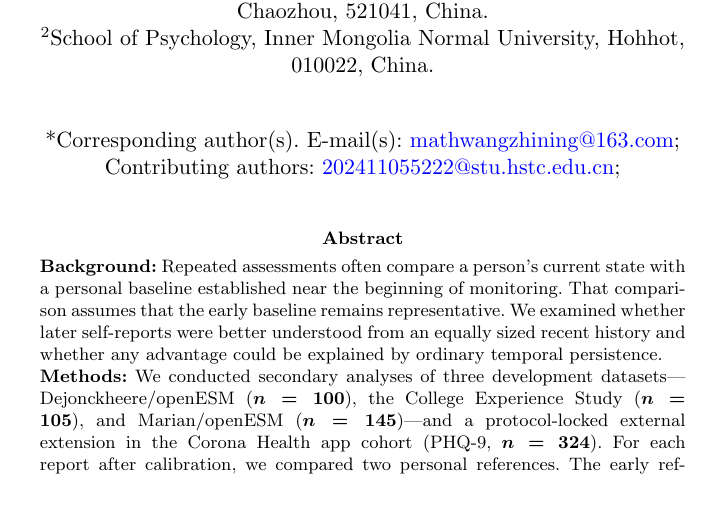
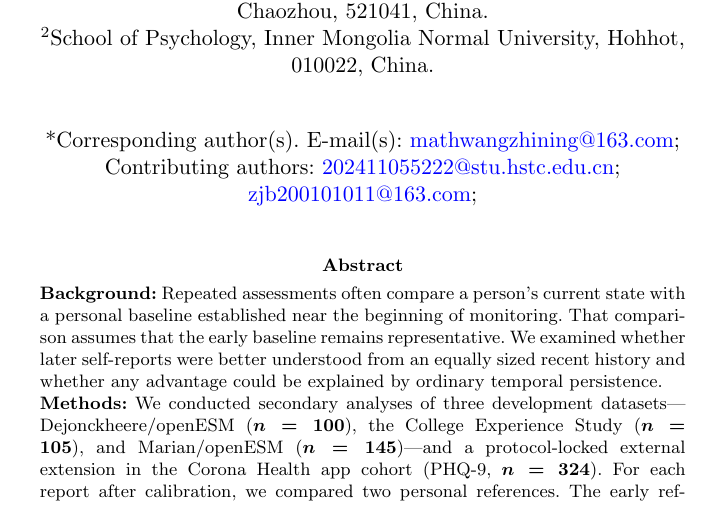
Before and after one commit to liaorunqing/psychology, a LaTeX paper (manuscript/main.tex): part of page 1 of 22, cut so that both start at the same text. Compiled offline with pdfLaTeX.

Commit message:
Add second-author email

```diff
--- a/manuscript/main.tex
+++ b/manuscript/main.tex
@@ -18,7 +18,7 @@
 \title[Early and recent personal baselines]{Early versus recent personal baselines in repeated psychological self-reports: a cross-dataset prediction study}
 
 \author[1]{\fnm{Runqing} \sur{Liao}}\email{202411055222@stu.hstc.edu.cn}
-\author[2]{\fnm{Jiabao} \sur{Zhao}}
+\author[2]{\fnm{Jiabao} \sur{Zhao}}\email{zjb200101011@163.com}
 \author*[1]{\fnm{Zhining} \sur{Wang}}\email{mathwangzhining@163.com}
 \affil*[1]{\orgdiv{School of Mathematics and Statistics}, \orgname{Hanshan Normal University}, \orgaddress{\city{Chaozhou}, \postcode{521041}, \country{China}}}
 \affil[2]{\orgdiv{School of Psychology}, \orgname{Inner Mongolia Normal University}, \orgaddress{\city{Hohhot}, \postcode{010022}, \country{China}}}
```
Also changed, not shown: manuscript/supplement.tex (+1 -1 lines).
